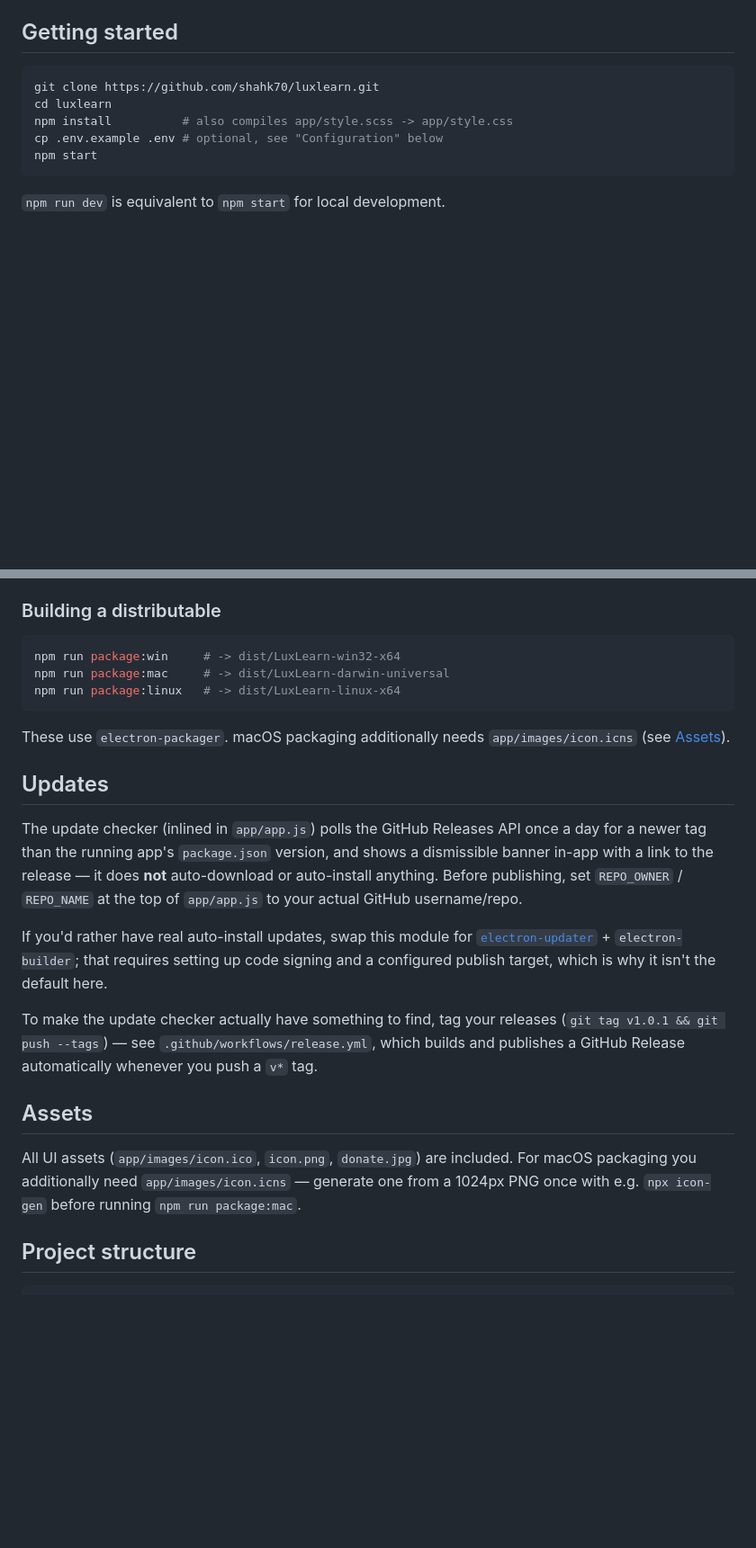
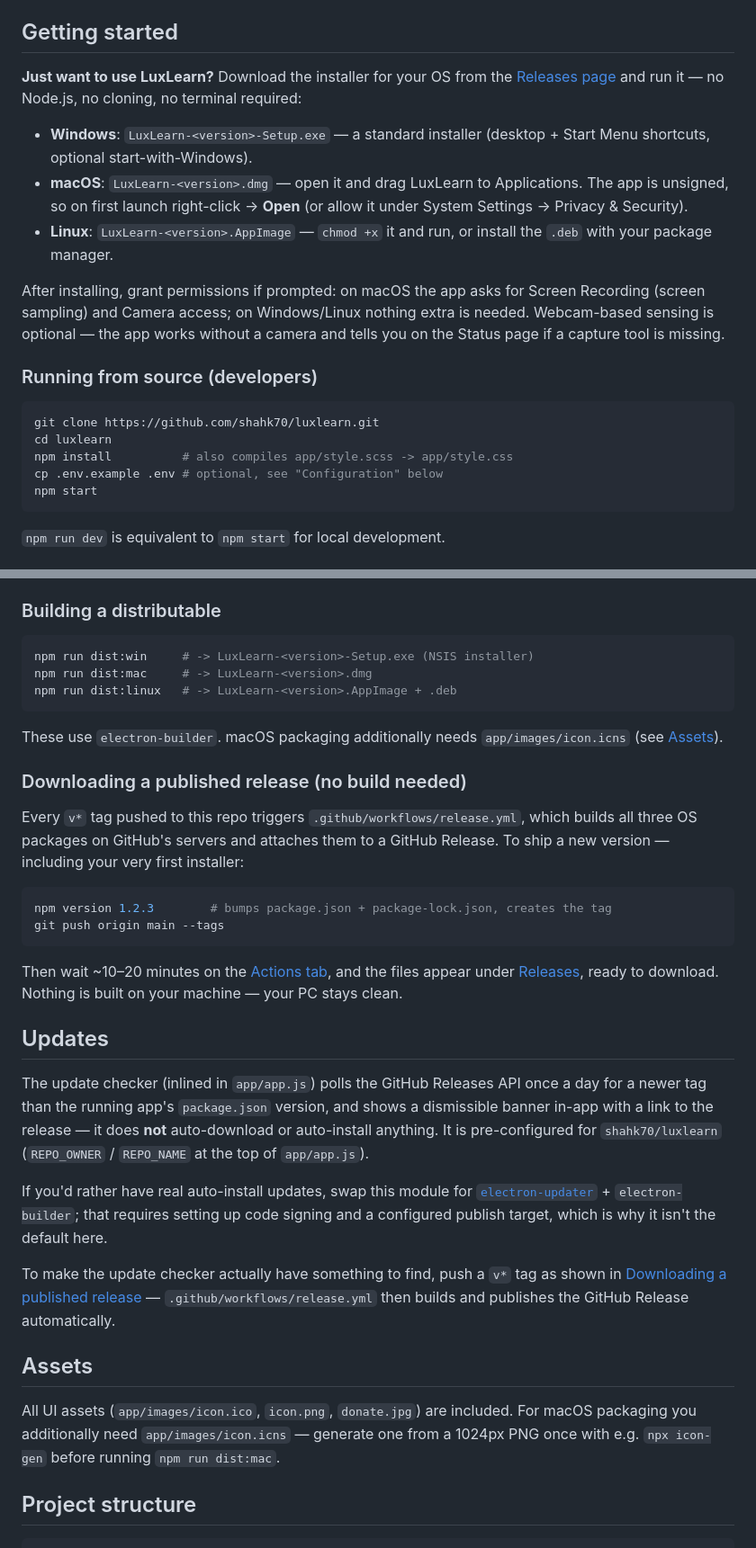
Before and after one commit to shahk70/luxlearn, a Markdown page: README.md, 2 parts joined by grey strips. Shown at 90% size. GitHub-like rendering; blank space fills up the shorter version.

Commit message:
README: add end-user download + release-publishing guide
Replaces the developer-only "clone and build" framing with a "download the
installer" section up top and documents the tag-to-release flow (npm version
+ push --tags -> GitHub Actions builds all three OS packages). Also fixes
stale electron-packager / package:* script names to electron-builder /
dist:*.

Co-Authored-By: Claude Sonnet 5 <noreply@anthropic.com>

````diff
--- a/README.md
+++ b/README.md
@@ -81,6 +81,26 @@ on your own habits instead of a generic estimate.
 
 ## Getting started
 
+**Just want to use LuxLearn?** Download the installer for your OS from the
+[Releases page](https://github.com/shahk70/luxlearn/releases) and run it —
+no Node.js, no cloning, no terminal required:
+
+- **Windows**: `LuxLearn-<version>-Setup.exe` — a standard installer
+  (desktop + Start Menu shortcuts, optional start-with-Windows).
+- **macOS**: `LuxLearn-<version>.dmg` — open it and drag LuxLearn to
+  Applications. The app is unsigned, so on first launch right-click →
+  **Open** (or allow it under System Settings → Privacy & Security).
+- **Linux**: `LuxLearn-<version>.AppImage` — `chmod +x` it and run, or
+  install the `.deb` with your package manager.
+
+After installing, grant permissions if prompted: on macOS the app asks for
+Screen Recording (screen sampling) and Camera access; on Windows/Linux
+nothing extra is needed. Webcam-based sensing is optional — the app works
+without a camera and tells you on the Status page if a capture tool is
+missing.
+
+### Running from source (developers)
+
 ```bash
 git clone https://github.com/shahk70/luxlearn.git
 cd luxlearn
@@ -106,39 +126,54 @@ keys.**
 ### Building a distributable
 
 ```bash
-npm run package:win     # -> dist/LuxLearn-win32-x64
-npm run package:mac     # -> dist/LuxLearn-darwin-universal
-npm run package:linux   # -> dist/LuxLearn-linux-x64
+npm run dist:win     # -> LuxLearn-<version>-Setup.exe (NSIS installer)
+npm run dist:mac     # -> LuxLearn-<version>.dmg
+npm run dist:linux   # -> LuxLearn-<version>.AppImage + .deb
 ```
 
-These use `electron-packager`. macOS packaging additionally needs
+These use `electron-builder`. macOS packaging additionally needs
 `app/images/icon.icns` (see [Assets](#assets)).
+
+### Downloading a published release (no build needed)
+
+Every `v*` tag pushed to this repo triggers `.github/workflows/release.yml`,
+which builds all three OS packages on GitHub's servers and attaches them to
+a GitHub Release. To ship a new version — including your very first
+installer:
+
+```bash
+npm version 1.2.3        # bumps package.json + package-lock.json, creates the tag
+git push origin main --tags
+```
+
+Then wait ~10–20 minutes on the [Actions tab](https://github.com/shahk70/luxlearn/actions),
+and the files appear under [Releases](https://github.com/shahk70/luxlearn/releases),
+ready to download. Nothing is built on your machine — your PC stays clean.
 
 ## Updates
 
 The update checker (inlined in `app/app.js`) polls the GitHub Releases API
 once a day for a newer tag than the running app's `package.json` version,
 and shows a dismissible banner in-app with a link to the release — it does
-**not** auto-download or auto-install anything. Before publishing, set
-`REPO_OWNER` / `REPO_NAME` at the top of `app/app.js` to your actual GitHub
-username/repo.
+**not** auto-download or auto-install anything. It is pre-configured for
+`shahk70/luxlearn` (`REPO_OWNER` / `REPO_NAME` at the top of `app/app.js`).
 
 If you'd rather have real auto-install updates, swap this module for
 [`electron-updater`](https://www.electron.build/auto-update) +
 `electron-builder`; that requires setting up code signing and a configured
 publish target, which is why it isn't the default here.
 
-To make the update checker actually have something to find, tag your
-releases (`git tag v1.0.1 && git push --tags`) — see
-`.github/workflows/release.yml`, which builds and publishes a GitHub Release
-automatically whenever you push a `v*` tag.
+To make the update checker actually have something to find, push a `v*` tag
+as shown in [Downloading a published release](#downloading-a-published-release-no-build-needed)
+— `.github/workflows/release.yml` then builds and publishes the GitHub
+Release automatically.
 
 ## Assets
 
 All UI assets (`app/images/icon.ico`, `icon.png`, `donate.jpg`) are included.
 For macOS packaging you additionally need `app/images/icon.icns` — generate
 one from a 1024px PNG once with e.g. `npx icon-gen` before running
-`npm run package:mac`.
+`npm run dist:mac`.
 
 ## Project structure
 
````
